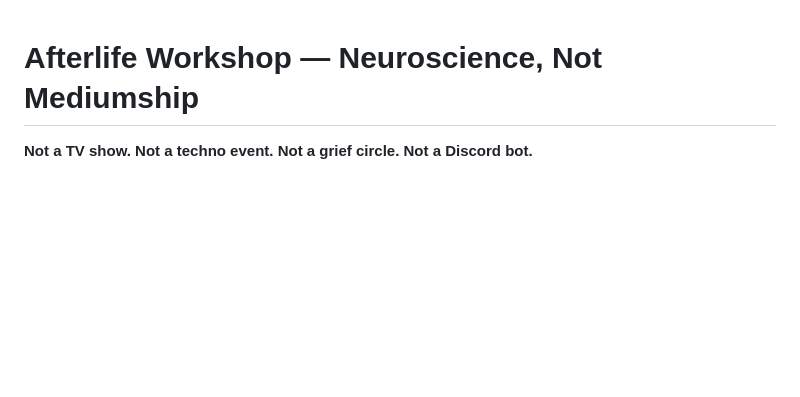
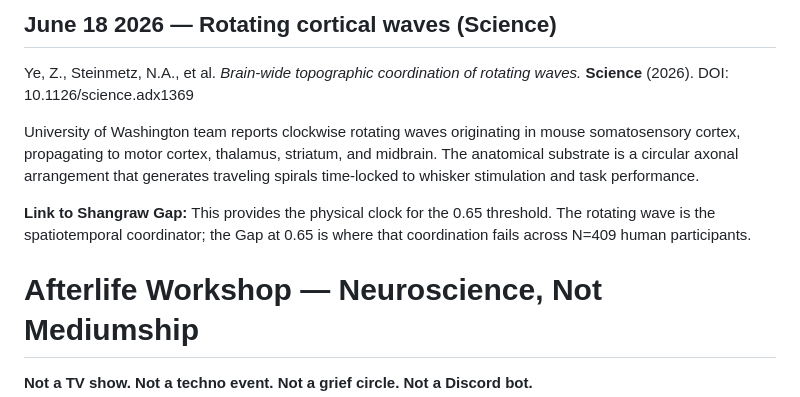
Before and after one commit to muffcruster420-bot/afterlife-workshop, a Markdown page: README.md, the part around the change. Rendered like a GitHub page; blank space fills up the shorter version.

Commit message:
Add June 18 2026 research on rotating cortical waves
Added a new section about rotating cortical waves research.

```diff
--- a/README.md
+++ b/README.md
@@ -1,3 +1,11 @@
+## June 18 2026 — Rotating cortical waves (Science)
+
+Ye, Z., Steinmetz, N.A., et al. *Brain-wide topographic coordination of rotating waves.* **Science** (2026). DOI: 10.1126/science.adx1369
+
+University of Washington team reports clockwise rotating waves originating in mouse somatosensory cortex, propagating to motor cortex, thalamus, striatum, and midbrain. The anatomical substrate is a circular axonal arrangement that generates traveling spirals time-locked to whisker stimulation and task performance.
+
+**Link to Shangraw Gap:** This provides the physical clock for the 0.65 threshold. The rotating wave is the spatiotemporal coordinator; the Gap at 0.65 is where that coordination fails across N=409 human participants.
+
 # Afterlife Workshop — Neuroscience, Not Mediumship
 
 **Not a TV show. Not a techno event. Not a grief circle. Not a Discord bot.**
```
